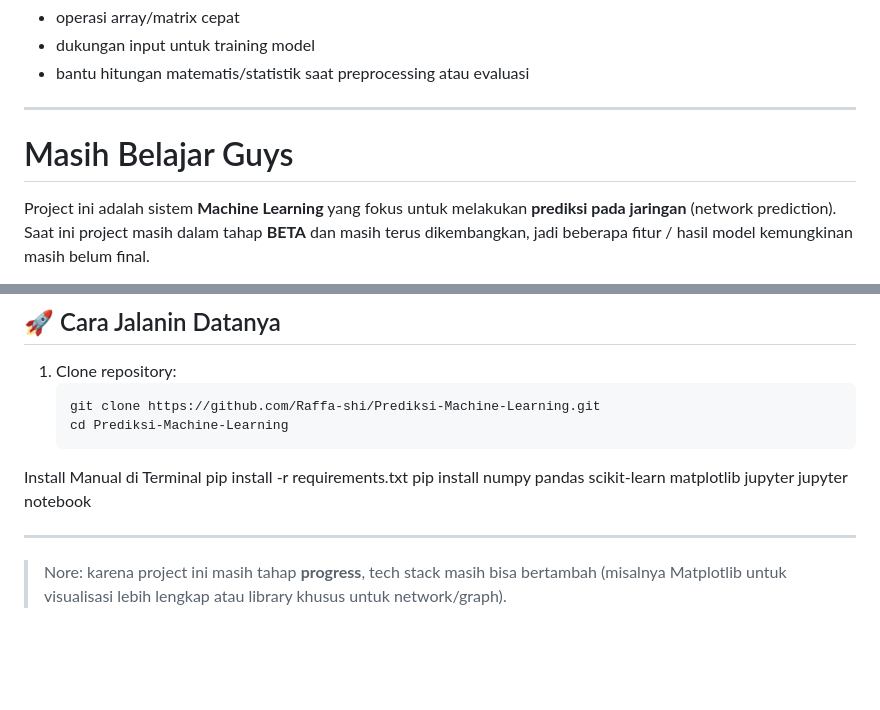
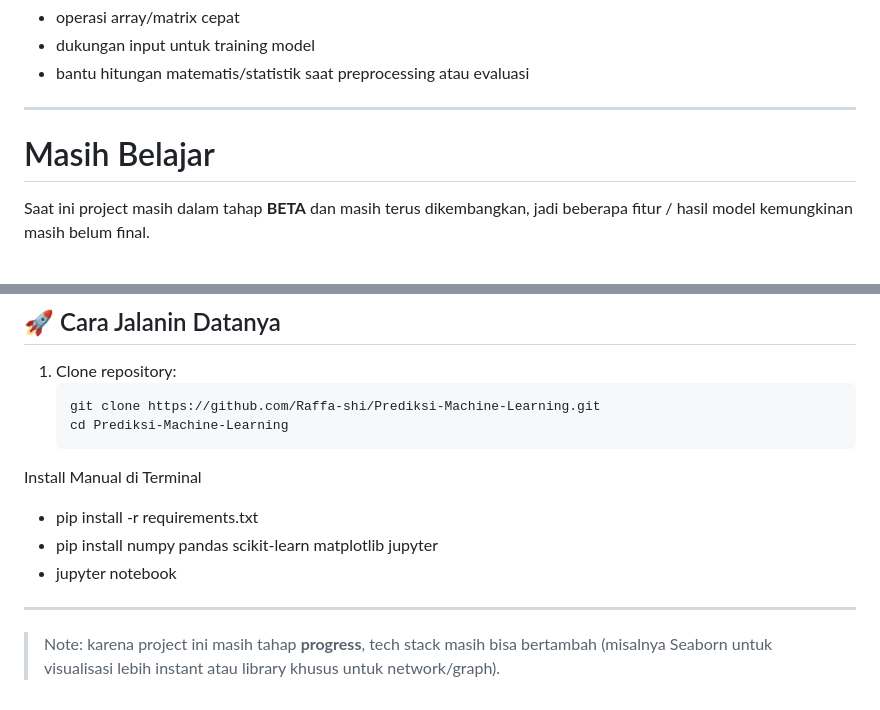
Before and after one commit to Raffa-shi/Prediksi-Machine-Learning, a Markdown page: README.md, 2 parts joined by grey strips. Drawn GitHub-style; blank space fills up the shorter version.

Commit message:
for clarity and project status
Update project status and installation instructions

```diff
--- a/README.md
+++ b/README.md
@@ -48,9 +48,8 @@ NumPy dipakai sebagai pondasi komputasi numerik:
 
 ---
 
-# Masih Belajar Guys
+# Masih Belajar
 
-Project ini adalah sistem **Machine Learning** yang fokus untuk melakukan **prediksi pada jaringan** (network prediction).
 Saat ini project masih dalam tahap **BETA** dan masih terus dikembangkan, jadi beberapa fitur / hasil model kemungkinan masih belum final.
 
 > ⚠️ Status: **On Progress (Beta)**
@@ -84,10 +83,10 @@ Beberapa hal yang sedang/akan dikerjakan:
    git clone https://github.com/Raffa-shi/Prediksi-Machine-Learning.git
    cd Prediksi-Machine-Learning
 Install Manual di Terminal
-pip install -r requirements.txt
-pip install numpy pandas scikit-learn matplotlib jupyter
-jupyter notebook
+- pip install -r requirements.txt
+- pip install numpy pandas scikit-learn matplotlib jupyter
+- jupyter notebook
 
 ---
 
-> Nore: karena project ini masih tahap **progress**, tech stack masih bisa bertambah (misalnya Matplotlib untuk visualisasi lebih lengkap atau library khusus untuk network/graph).
+> Note: karena project ini masih tahap **progress**, tech stack masih bisa bertambah (misalnya Seaborn untuk visualisasi lebih instant atau library khusus untuk network/graph).
```
